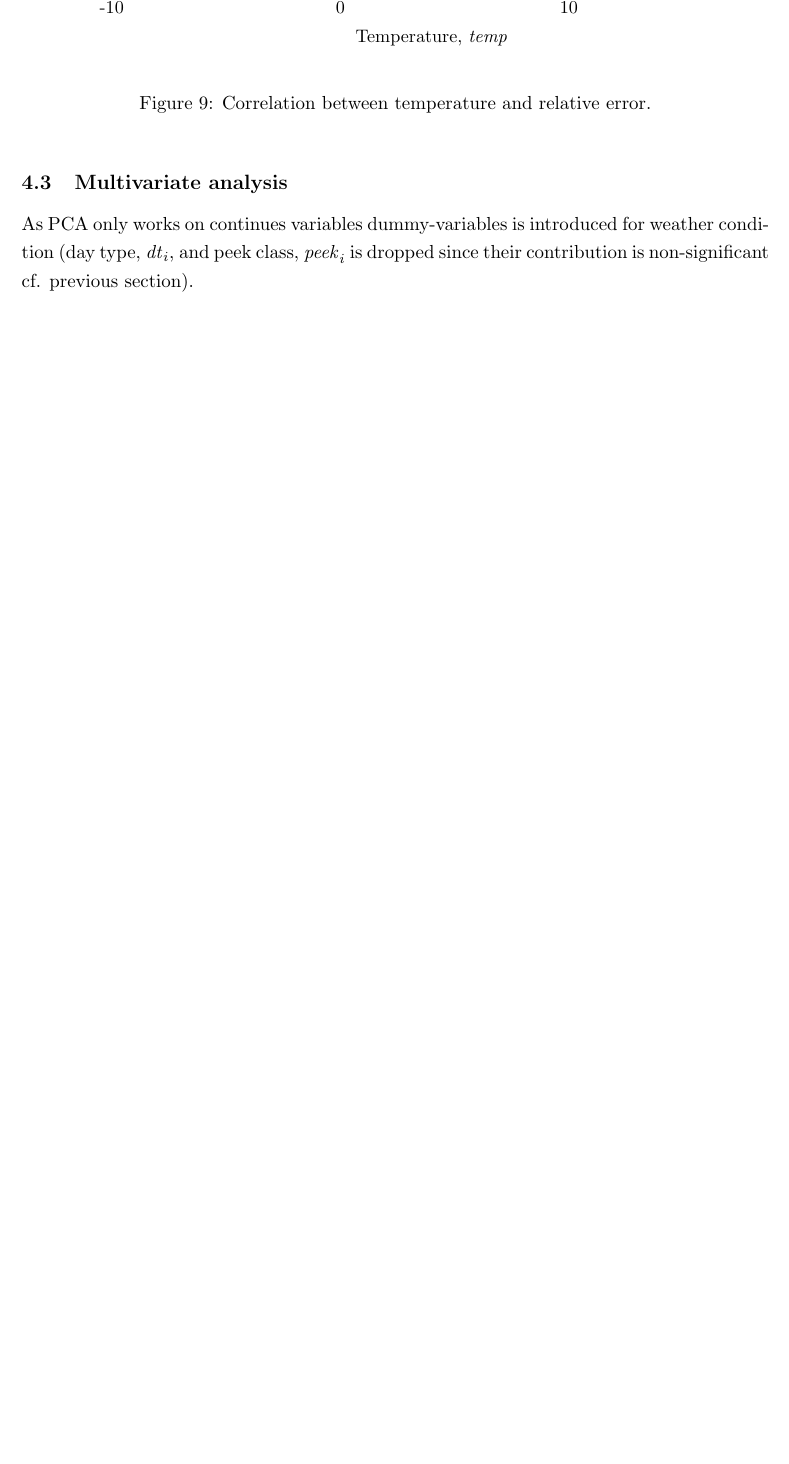
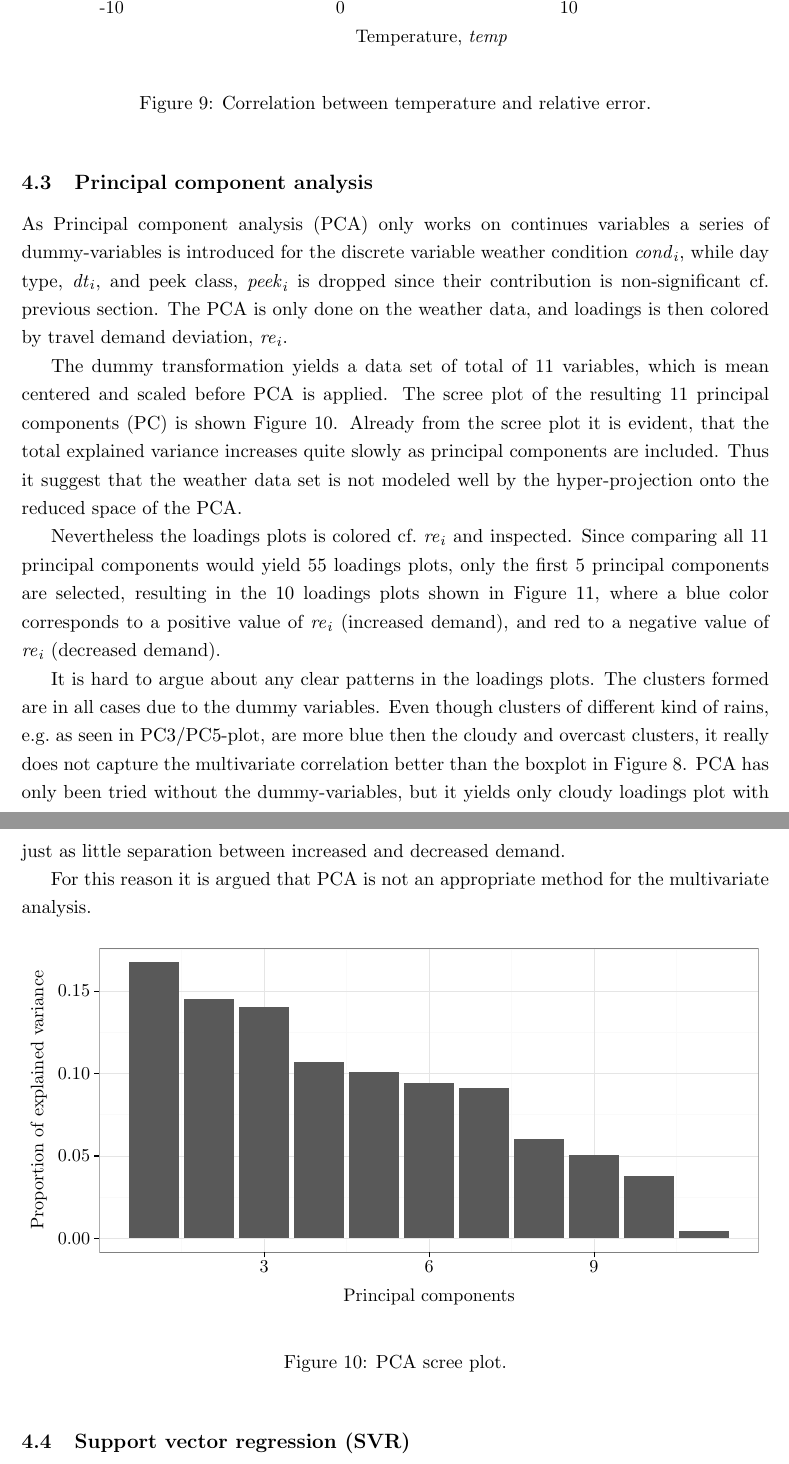
Before and after one commit to niklascp/02935-statistics-r, a LaTeX document (proj/proj.tex, which reads plots/pca_screeplot.tex, proj/statistical_analysis.tex): part of page 15 of 22 before the commit and two parts of pages 15 and 16 of 24 after it, the two joined at a grey line, cut so that both start at the same text, the shorter picture padded with empty space. Compiled offline with pdfLaTeX.

Commit message:
Wörk, wörk, wörk.

```diff
--- /dev/null
+++ b/plots/pca_screeplot.tex
@@ -0,0 +1,154 @@
+% !TEX encoding = UTF-8 Unicode
+\begin{tikzpicture}[x=1pt,y=1pt]
+\definecolor{fillColor}{RGB}{255,255,255}
+\path[use as bounding box,fill=fillColor,fill opacity=0.00] (0,0) rectangle (433.62,216.81);
+\begin{scope}
+\path[clip] (  0.00,  0.00) rectangle (433.62,216.81);
+\definecolor{drawColor}{RGB}{255,255,255}
+\definecolor{fillColor}{RGB}{255,255,255}
+
+\path[draw=drawColor,line width= 0.6pt,line join=round,line cap=round,fill=fillColor] (  0.00,  0.00) rectangle (433.62,216.81);
+\end{scope}
+\begin{scope}
+\path[clip] ( 45.07, 34.62) rectangle (427.62,210.81);
+\definecolor{fillColor}{RGB}{255,255,255}
+
+\path[fill=fillColor] ( 45.07, 34.62) rectangle (427.62,210.81);
+\definecolor{drawColor}{gray}{0.98}
+
+\path[draw=drawColor,line width= 0.6pt,line join=round] ( 45.07, 66.54) --
+	(427.62, 66.54);
+
+\path[draw=drawColor,line width= 0.6pt,line join=round] ( 45.07,114.37) --
+	(427.62,114.37);
+
+\path[draw=drawColor,line width= 0.6pt,line join=round] ( 45.07,162.19) --
+	(427.62,162.19);
+
+\path[draw=drawColor,line width= 0.6pt,line join=round] ( 45.07,210.01) --
+	(427.62,210.01);
+
+\path[draw=drawColor,line width= 0.6pt,line join=round] ( 92.77, 34.62) --
+	( 92.77,210.81);
+
+\path[draw=drawColor,line width= 0.6pt,line join=round] (188.49, 34.62) --
+	(188.49,210.81);
+
+\path[draw=drawColor,line width= 0.6pt,line join=round] (284.21, 34.62) --
+	(284.21,210.81);
+
+\path[draw=drawColor,line width= 0.6pt,line join=round] (379.92, 34.62) --
+	(379.92,210.81);
+\definecolor{drawColor}{gray}{0.90}
+
+\path[draw=drawColor,line width= 0.2pt,line join=round] ( 45.07, 42.63) --
+	(427.62, 42.63);
+
+\path[draw=drawColor,line width= 0.2pt,line join=round] ( 45.07, 90.46) --
+	(427.62, 90.46);
+
+\path[draw=drawColor,line width= 0.2pt,line join=round] ( 45.07,138.28) --
+	(427.62,138.28);
+
+\path[draw=drawColor,line width= 0.2pt,line join=round] ( 45.07,186.10) --
+	(427.62,186.10);
+
+\path[draw=drawColor,line width= 0.2pt,line join=round] (140.63, 34.62) --
+	(140.63,210.81);
+
+\path[draw=drawColor,line width= 0.2pt,line join=round] (236.35, 34.62) --
+	(236.35,210.81);
+
+\path[draw=drawColor,line width= 0.2pt,line join=round] (332.06, 34.62) --
+	(332.06,210.81);
+\definecolor{fillColor}{gray}{0.35}
+
+\path[fill=fillColor] ( 62.46, 42.63) rectangle ( 91.18,202.80);
+
+\path[fill=fillColor] ( 94.37, 42.63) rectangle (123.08,181.75);
+
+\path[fill=fillColor] (126.27, 42.63) rectangle (154.99,176.77);
+
+\path[fill=fillColor] (158.18, 42.63) rectangle (186.89,144.71);
+
+\path[fill=fillColor] (190.08, 42.63) rectangle (218.80,139.32);
+
+\path[fill=fillColor] (221.99, 42.63) rectangle (250.70,132.89);
+
+\path[fill=fillColor] (253.90, 42.63) rectangle (282.61,129.93);
+
+\path[fill=fillColor] (285.80, 42.63) rectangle (314.52,100.35);
+
+\path[fill=fillColor] (317.71, 42.63) rectangle (346.42, 91.10);
+
+\path[fill=fillColor] (349.61, 42.63) rectangle (378.33, 78.86);
+
+\path[fill=fillColor] (381.52, 42.63) rectangle (410.23, 46.94);
+\definecolor{drawColor}{gray}{0.50}
+
+\path[draw=drawColor,line width= 0.6pt,line join=round,line cap=round] ( 45.07, 34.62) rectangle (427.62,210.81);
+\end{scope}
+\begin{scope}
+\path[clip] (  0.00,  0.00) rectangle (433.62,216.81);
+\definecolor{drawColor}{RGB}{0,0,0}
+
+\node[text=drawColor,anchor=base east,inner sep=0pt, outer sep=0pt, scale=  0.96] at ( 39.67, 39.33) {0.00};
+
+\node[text=drawColor,anchor=base east,inner sep=0pt, outer sep=0pt, scale=  0.96] at ( 39.67, 87.15) {0.05};
+
+\node[text=drawColor,anchor=base east,inner sep=0pt, outer sep=0pt, scale=  0.96] at ( 39.67,134.97) {0.10};
+
+\node[text=drawColor,anchor=base east,inner sep=0pt, outer sep=0pt, scale=  0.96] at ( 39.67,182.80) {0.15};
+\end{scope}
+\begin{scope}
+\path[clip] (  0.00,  0.00) rectangle (433.62,216.81);
+\definecolor{drawColor}{RGB}{0,0,0}
+
+\path[draw=drawColor,line width= 0.6pt,line join=round] ( 42.07, 42.63) --
+	( 45.07, 42.63);
+
+\path[draw=drawColor,line width= 0.6pt,line join=round] ( 42.07, 90.46) --
+	( 45.07, 90.46);
+
+\path[draw=drawColor,line width= 0.6pt,line join=round] ( 42.07,138.28) --
+	( 45.07,138.28);
+
+\path[draw=drawColor,line width= 0.6pt,line join=round] ( 42.07,186.10) --
+	( 45.07,186.10);
+\end{scope}
+\begin{scope}
+\path[clip] (  0.00,  0.00) rectangle (433.62,216.81);
+\definecolor{drawColor}{RGB}{0,0,0}
+
+\path[draw=drawColor,line width= 0.6pt,line join=round] (140.63, 31.62) --
+	(140.63, 34.62);
+
+\path[draw=drawColor,line width= 0.6pt,line join=round] (236.35, 31.62) --
+	(236.35, 34.62);
+
+\path[draw=drawColor,line width= 0.6pt,line join=round] (332.06, 31.62) --
+	(332.06, 34.62);
+\end{scope}
+\begin{scope}
+\path[clip] (  0.00,  0.00) rectangle (433.62,216.81);
+\definecolor{drawColor}{RGB}{0,0,0}
+
+\node[text=drawColor,anchor=base,inner sep=0pt, outer sep=0pt, scale=  0.96] at (140.63, 22.61) {3};
+
+\node[text=drawColor,anchor=base,inner sep=0pt, outer sep=0pt, scale=  0.96] at (236.35, 22.61) {6};
+
+\node[text=drawColor,anchor=base,inner sep=0pt, outer sep=0pt, scale=  0.96] at (332.06, 22.61) {9};
+\end{scope}
+\begin{scope}
+\path[clip] (  0.00,  0.00) rectangle (433.62,216.81);
+\definecolor{drawColor}{RGB}{0,0,0}
+
+\node[text=drawColor,anchor=base,inner sep=0pt, outer sep=0pt, scale=  0.96] at (236.35,  6.00) {Principal components};
+\end{scope}
+\begin{scope}
+\path[clip] (  0.00,  0.00) rectangle (433.62,216.81);
+\definecolor{drawColor}{RGB}{0,0,0}
+
+\node[text=drawColor,rotate= 90.00,anchor=base,inner sep=0pt, outer sep=0pt, scale=  0.96] at ( 12.61,122.72) {Proportion of explained variance};
+\end{scope}
+\end{tikzpicture}
--- a/proj/statistical_analysis.tex
+++ b/proj/statistical_analysis.tex
@@ -42,5 +42,19 @@ For the continues variables, a single relationship for the  is plotted, i.e.\ \g
     \label{fig:cor_temp}
 \end{figure}
 
-\subsection{Multivariate analysis}
-As PCA only works on continues variables dummy-variables is introduced for weather condition (day type, \gls{daytype_i}, and peek class, \gls{peek_i} is dropped since their contribution is non-significant cf. previous section).
+\subsection{Principal component analysis}
+As Principal component analysis (PCA) only works on continues variables a series of dummy-variables is introduced for the discrete variable weather condition \gls{cond_i}, while day type, \gls{daytype_i}, and peek class, \gls{peek_i} is dropped since their contribution is non-significant cf. previous section. The PCA is only done on the weather data, and loadings is then colored by travel demand deviation, \gls{re_i}.
+
+The dummy transformation yields a data set of total of 11 variables, which is mean centered and scaled before PCA is applied. The scree plot of the resulting 11 principal components (PC) is shown \Cref{fig:pca_screeplot}. Already from the scree plot it is evident, that the total explained variance increases quite slowly as principal components are included. Thus it suggest that the weather data set is not modeled well by the hyper-projection onto the reduced space of the PCA.
+
+Nevertheless the loadings plots is colored cf.\ \gls{re_i} and inspected. Since comparing all 11 principal components would yield 55 loadings plots, only the first 5 principal components are selected, resulting in the 10 loadings plots shown in \Cref{fig:pca_loadings}, where a blue color corresponds to a positive value of \gls{re_i} (increased demand), and red to a negative value of \gls{re_i} (decreased demand).
+
+It is hard to argue about any clear patterns in the loadings plots. The clusters formed are in all cases due to the dummy variables. Even though clusters of different kind of rains, e.g.\ as seen in PC3/PC5-plot, are more blue then the cloudy and overcast clusters, it really does not capture the multivariate correlation better than the boxplot in~\Cref{fig:cor_cond}. PCA has only been tried without the dummy-variables, but it yields only cloudy loadings plot with just as little separation between increased and decreased demand.
+
+For this reason it is argued that PCA is not an appropriate method for the multivariate analysis.
+\begin{figure}[!ht]
+    \center
+    \input{../plots/pca_screeplot.tex}
+    \caption{PCA scree plot.}
+    \label{fig:pca_screeplot}
+\end{figure}
@@ -46,0 +66,4 @@ As PCA only works on continues variables dummy-variables is introduced for weath
+    \label{fig:pca_loadings}
+\end{figure}
+
+\subsection{Support vector regression (SVR)}
```
Also changed, not shown: plots/cor_matrix.pdf, plots/pca_loadings.pdf, proj/statistical_analysis.tex (5 more changed lines), 1 other file.
